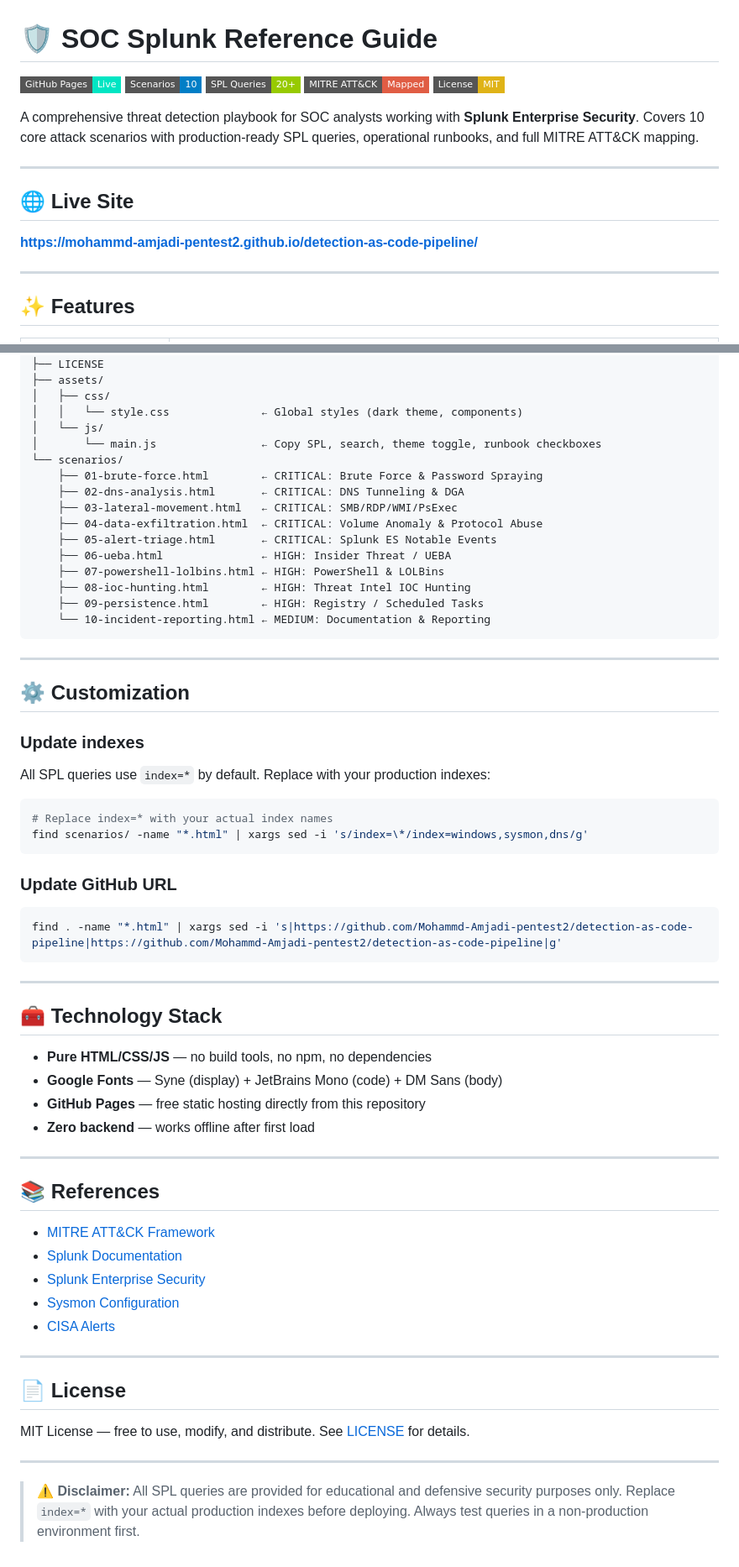
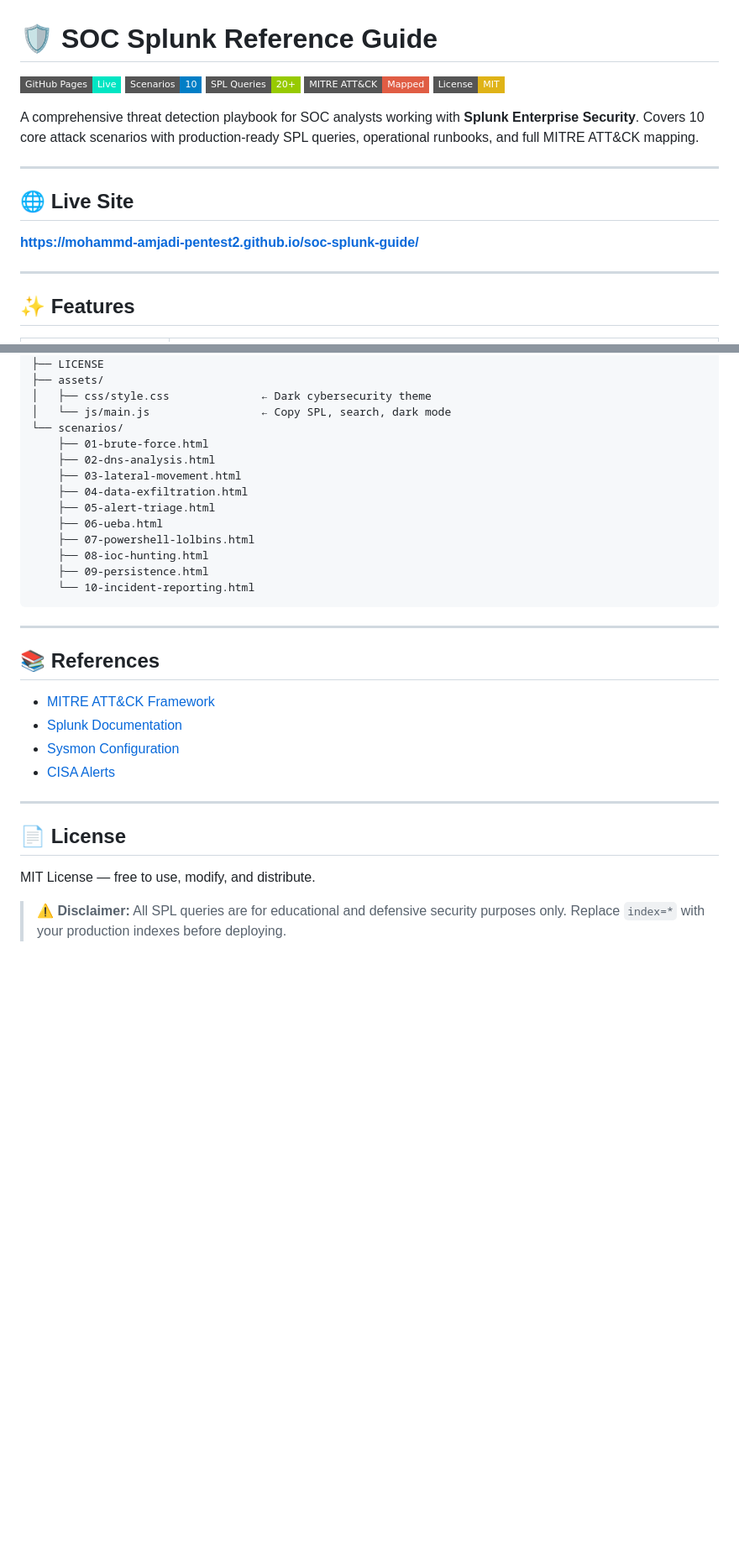
Before and after one commit to Mohammd-Amjadi-pentest2/soc-splunk-guide, a Markdown page: README.md, 2 parts joined by grey strips. Shown at 84% size. Drawn GitHub-style; badges without logos; blank space fills up the shorter version.

````diff
--- a/README.md
+++ b/README.md
@@ -6,13 +6,14 @@
 [![MITRE ATT&CK](https://img.shields.io/badge/MITRE%20ATT%26CK-Mapped-red?style=flat-square)](https://attack.mitre.org/)
 [![License](https://img.shields.io/badge/License-MIT-yellow?style=flat-square)](LICENSE)
 
-A comprehensive threat detection playbook for SOC analysts working with **Splunk Enterprise Security**. Covers 10 core attack scenarios with production-ready SPL queries, operational runbooks, and full MITRE ATT&CK mapping.
+A comprehensive threat detection playbook for SOC analysts working with **Splunk Enterprise Security**.
+Covers 10 core attack scenarios with production-ready SPL queries, operational runbooks, and full MITRE ATT&CK mapping.
 
 ---
 
 ## 🌐 Live Site
 
-**[https://mohammd-amjadi-pentest2.github.io/detection-as-code-pipeline/](https://mohammd-amjadi-pentest2.github.io/detection-as-code-pipeline/)**
+**[https://mohammd-amjadi-pentest2.github.io/soc-splunk-guide/](https://mohammd-amjadi-pentest2.github.io/soc-splunk-guide/)**
 
 ---
 
@@ -96,50 +59,20 @@ soc-splunk-guide/
 ├── README.md
 ├── LICENSE
 ├── assets/
-│   ├── css/
-│   │   └── style.css              ← Global styles (dark theme, components)
-│   └── js/
-│       └── main.js                ← Copy SPL, search, theme toggle, runbook checkboxes
+│   ├── css/style.css              ← Dark cybersecurity theme
+│   └── js/main.js                 ← Copy SPL, search, dark mode
 └── scenarios/
-    ├── 01-brute-force.html        ← CRITICAL: Brute Force & Password Spraying
-    ├── 02-dns-analysis.html       ← CRITICAL: DNS Tunneling & DGA
-    ├── 03-lateral-movement.html   ← CRITICAL: SMB/RDP/WMI/PsExec
-    ├── 04-data-exfiltration.html  ← CRITICAL: Volume Anomaly & Protocol Abuse
-    ├── 05-alert-triage.html       ← CRITICAL: Splunk ES Notable Events
-    ├── 06-ueba.html               ← HIGH: Insider Threat / UEBA
-    ├── 07-powershell-lolbins.html ← HIGH: PowerShell & LOLBins
-    ├── 08-ioc-hunting.html        ← HIGH: Threat Intel IOC Hunting
-    ├── 09-persistence.html        ← HIGH: Registry / Scheduled Tasks
-    └── 10-incident-reporting.html ← MEDIUM: Documentation & Reporting
+    ├── 01-brute-force.html
+    ├── 02-dns-analysis.html
+    ├── 03-lateral-movement.html
+    ├── 04-data-exfiltration.html
+    ├── 05-alert-triage.html
+    ├── 06-ueba.html
+    ├── 07-powershell-lolbins.html
+    ├── 08-ioc-hunting.html
+    ├── 09-persistence.html
+    └── 10-incident-reporting.html
 ```
-
----
-
-## ⚙️ Customization
-
-### Update indexes
-
-All SPL queries use `index=*` by default. Replace with your production indexes:
-
-```bash
-# Replace index=* with your actual index names
-find scenarios/ -name "*.html" | xargs sed -i 's/index=\*/index=windows,sysmon,dns/g'
-```
-
-### Update GitHub URL
-
-```bash
-find . -name "*.html" | xargs sed -i 's|https://github.com/Mohammd-Amjadi-pentest2/detection-as-code-pipeline|https://github.com/Mohammd-Amjadi-pentest2/detection-as-code-pipeline|g'
-```
-
----
-
-## 🧰 Technology Stack
-
-- **Pure HTML/CSS/JS** — no build tools, no npm, no dependencies
-- **Google Fonts** — Syne (display) + JetBrains Mono (code) + DM Sans (body)
-- **GitHub Pages** — free static hosting directly from this repository
-- **Zero backend** — works offline after first load
 
 ---
 
@@ -147,7 +80,6 @@ find . -name "*.html" | xargs sed -i 's|https://github.com/Mohammd-Amjadi-pentes
 
 - [MITRE ATT&CK Framework](https://attack.mitre.org/)
 - [Splunk Documentation](https://docs.splunk.com/)
-- [Splunk Enterprise Security](https://www.splunk.com/en_us/products/enterprise-security.html)
 - [Sysmon Configuration](https://github.com/SwiftOnSecurity/sysmon-config)
 - [CISA Alerts](https://www.cisa.gov/news-events/cybersecurity-advisories)
 
@@ -155,10 +87,7 @@ find . -name "*.html" | xargs sed -i 's|https://github.com/Mohammd-Amjadi-pentes
 
 ## 📄 License
 
-MIT License — free to use, modify, and distribute. See [LICENSE](LICENSE) for details.
+MIT License — free to use, modify, and distribute.
 
----
-
-> **⚠️ Disclaimer:** All SPL queries are provided for educational and defensive security purposes only.
-> Replace `index=*` with your actual production indexes before deploying.
-> Always test queries in a non-production environment first.
+> **⚠️ Disclaimer:** All SPL queries are for educational and defensive security purposes only.
+> Replace `index=*` with your production indexes before deploying.
````
Also changed, not shown: other parts of README.md (+18 -56 lines).
